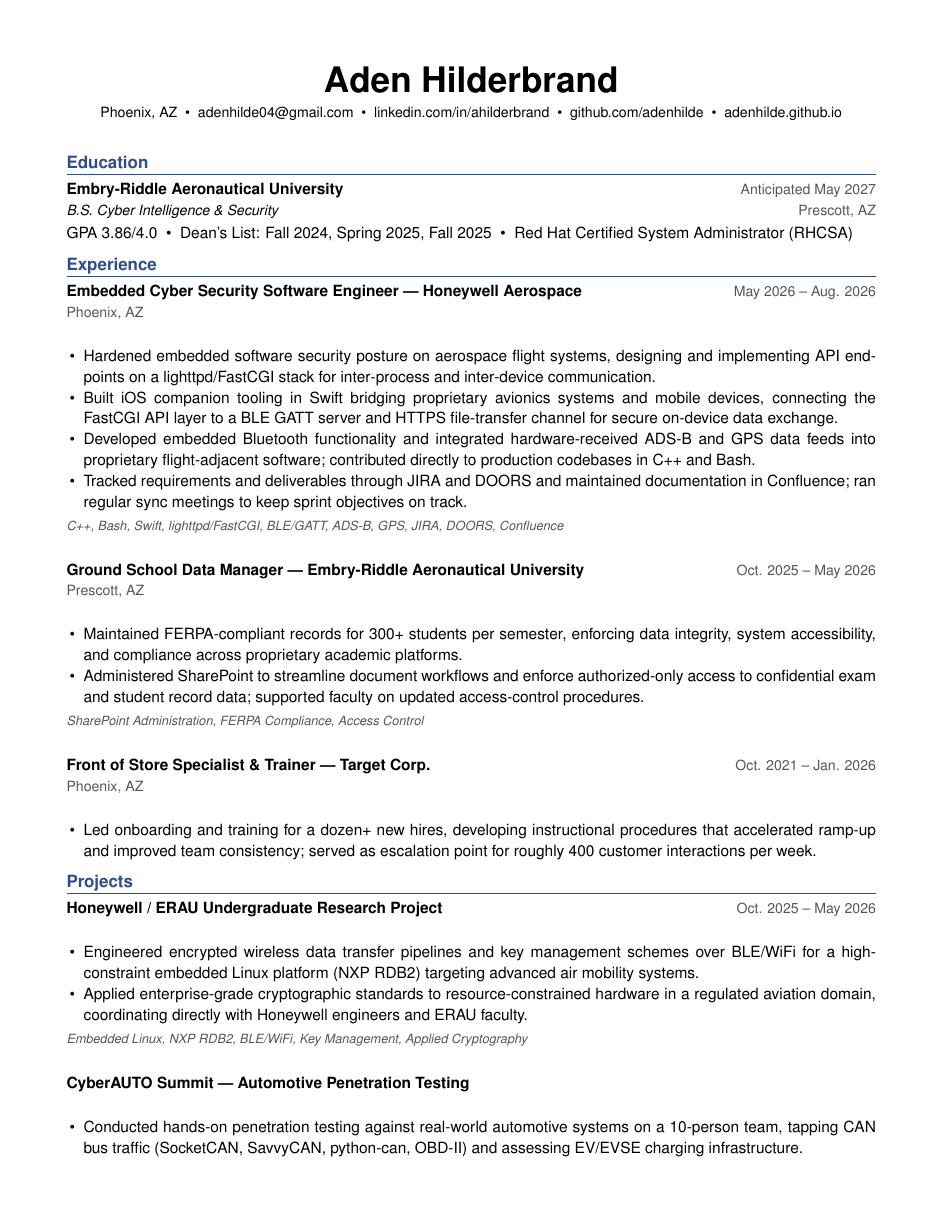
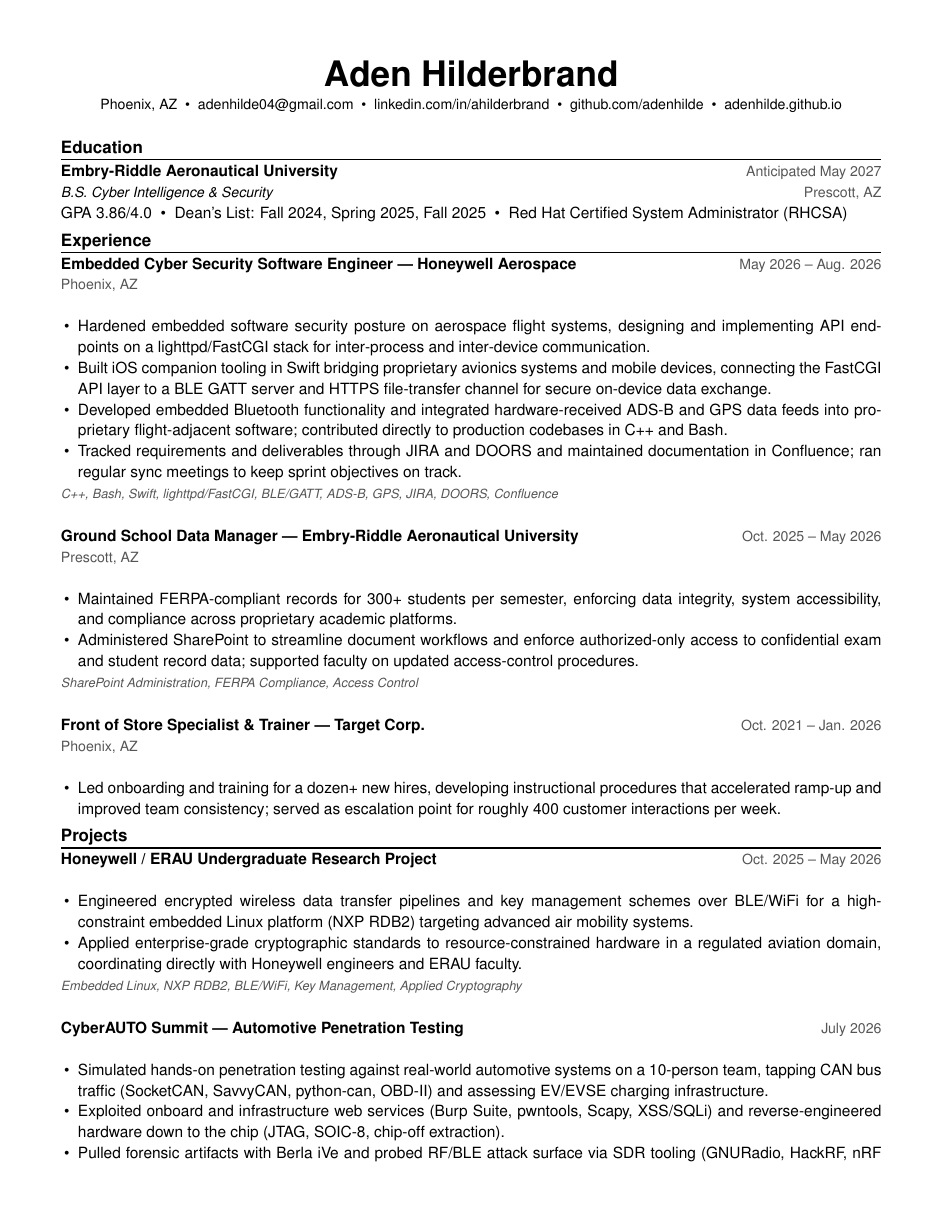
Before and after one commit to adenhilde/adenhilde.github.io, a LaTeX document (doc/AdenHilderbrand.tex): page 1 of 3 before the commit and page 1 of 2 after it. The pictures show the PDF file doc/AdenHilderbrand.pdf that the author committed with the source.

Commit message:
updated resume

```diff
--- a/doc/AdenHilderbrand.tex
+++ b/doc/AdenHilderbrand.tex
@@ -1,6 +1,6 @@
 \documentclass[11pt]{article}
 
-\usepackage[letterpaper, margin=0.6in]{geometry}
+\usepackage[letterpaper, margin=0.55in]{geometry}
 \usepackage{titlesec}
 \usepackage{enumitem}
 \usepackage[hidelinks]{hyperref}
@@ -19,26 +19,26 @@
 \titleformat{\section}
   {\normalfont\large\bfseries\color{accent}}
   {}{0em}{}
-  [\vspace{-0.05em}{\color{accent}\hrule height 0.8pt}\vspace{0.35em}]
-\titlespacing*{\section}{0pt}{0.65em}{0.15em}
+  [\vspace{-0.05em}{\color{accent}\hrule height 0.8pt}\vspace{0.2em}]
+\titlespacing*{\section}{0pt}{0.4em}{0.1em}
 
 \newcommand{\role}[4]{%
   \textbf{#1} \hfill \textcolor{dimtext}{\small #2}\\
-  \textit{\small #3} \hfill \textcolor{dimtext}{\small #4}\\[0.15em]
+  \textit{\small #3} \hfill \textcolor{dimtext}{\small #4}\\[0.00em]
 }
 
-\newcommand{\proj}[2]{\textbf{#1} \hfill \textcolor{dimtext}{\small #2}\\[0.15em]}
+\newcommand{\proj}[2]{\textbf{#1} \hfill \textcolor{dimtext}{\small #2}\\[0.02em]}
 
-\newcommand{\jobexp}[3]{\textbf{#1} \hfill \textcolor{dimtext}{\small #2}\\ \textcolor{dimtext}{\small #3}\\[0.15em]}
+\newcommand{\jobexp}[3]{\textbf{#1} \hfill \textcolor{dimtext}{\small #2}\\ \textcolor{dimtext}{\small #3}\\[0.00em]}
 
-\newcommand{\tags}[1]{\vspace{0.15em}\textcolor{dimtext}{\footnotesize \textit{#1}}\\[0.18em]}
+\newcommand{\tags}[1]{\vspace{0.00em}\textcolor{dimtext}{\footnotesize \textit{#1}}\\[0.08em]}
 
 \setlist[itemize]{leftmargin=1.1em, itemsep=0pt, topsep=0pt, parsep=0pt}
 
 \begin{document}
 
 \begin{center}
-  {\Huge \textbf{Aden Hilderbrand}}\\[0.3em]
+  {\Huge \textbf{Aden Hilderbrand}}\\[0.15em]
   {\small
     Phoenix, AZ \;\textbullet\; \href{mailto:adenhilde04@gmail.com}{adenhilde04@gmail.com} \;\textbullet\;
     \href{https://linkedin.com/in/ahilderbrand}{linkedin.com/in/ahilderbrand} \;\textbullet\;
@@ -46,7 +46,7 @@
     \href{https://adenhilde.github.io}{adenhilde.github.io}
   }
 \end{center}
-\vspace{0.3em}
+\vspace{0.1em}
 
 \section*{Education}
 \role{Embry-Riddle Aeronautical University}{Anticipated May 2027}{B.S. Cyber Intelligence \& Security}{Prescott, AZ}
@@ -84,5 +84,5 @@
 \end{itemize}
 \tags{Embedded Linux, NXP RDB2, BLE/WiFi, Key Management, Applied Cryptography}
 
-\proj{CyberAUTO Summit --- Automotive Penetration Testing}{}
+\proj{CyberAUTO Summit --- Automotive Penetration Testing}{July 2026}
 \begin{itemize}
```
Also changed, not shown: doc/AdenHilderbrand.pdf, doc/AdenHilderbrand.tex (14 more changed lines), 4 other files.
